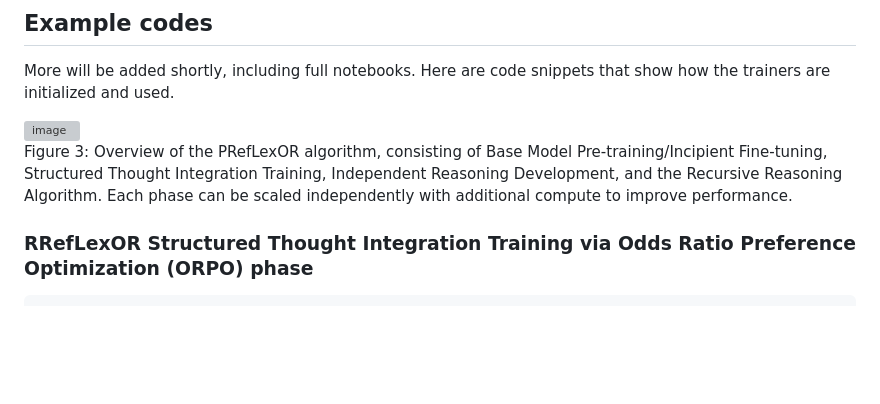
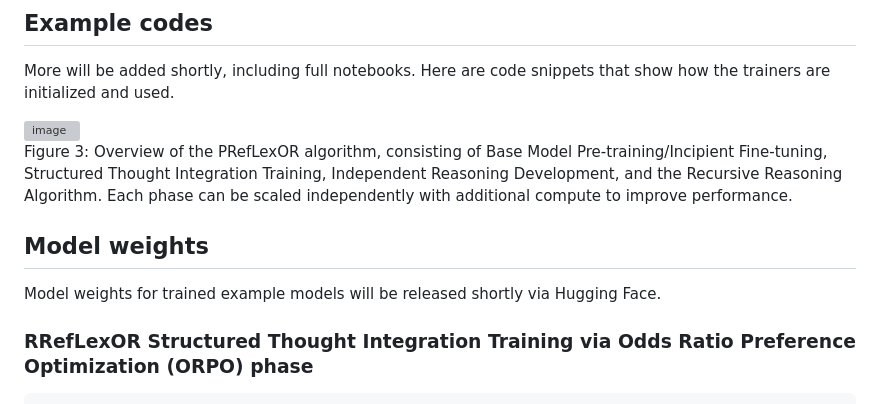
Before and after one commit to Nethya-alt/PRefLexOR, a Markdown page: README.md, the part around the change. Drawn GitHub-style; blank space fills up the shorter version; grey boxes are pictures that could not be loaded.

```diff
--- a/README.md
+++ b/README.md
@@ -27,6 +27,10 @@ More will be added shortly, including full notebooks. Here are code snippets tha
 <img width="517" alt="image" src="https://github.com/user-attachments/assets/622de5bb-e446-4814-a356-7131ea13b184">
 
 Figure 3: Overview of the PRefLexOR algorithm, consisting of Base Model Pre-training/Incipient Fine-tuning, Structured Thought Integration Training, Independent Reasoning Development, and the Recursive Reasoning Algorithm. Each phase can be scaled independently with additional compute to improve performance.
+
+## Model weights
+
+Model weights for trained example models will be released shortly via Hugging Face.
 
 ### RRefLexOR Structured Thought Integration Training via Odds Ratio Preference Optimization (ORPO) phase
 
```
